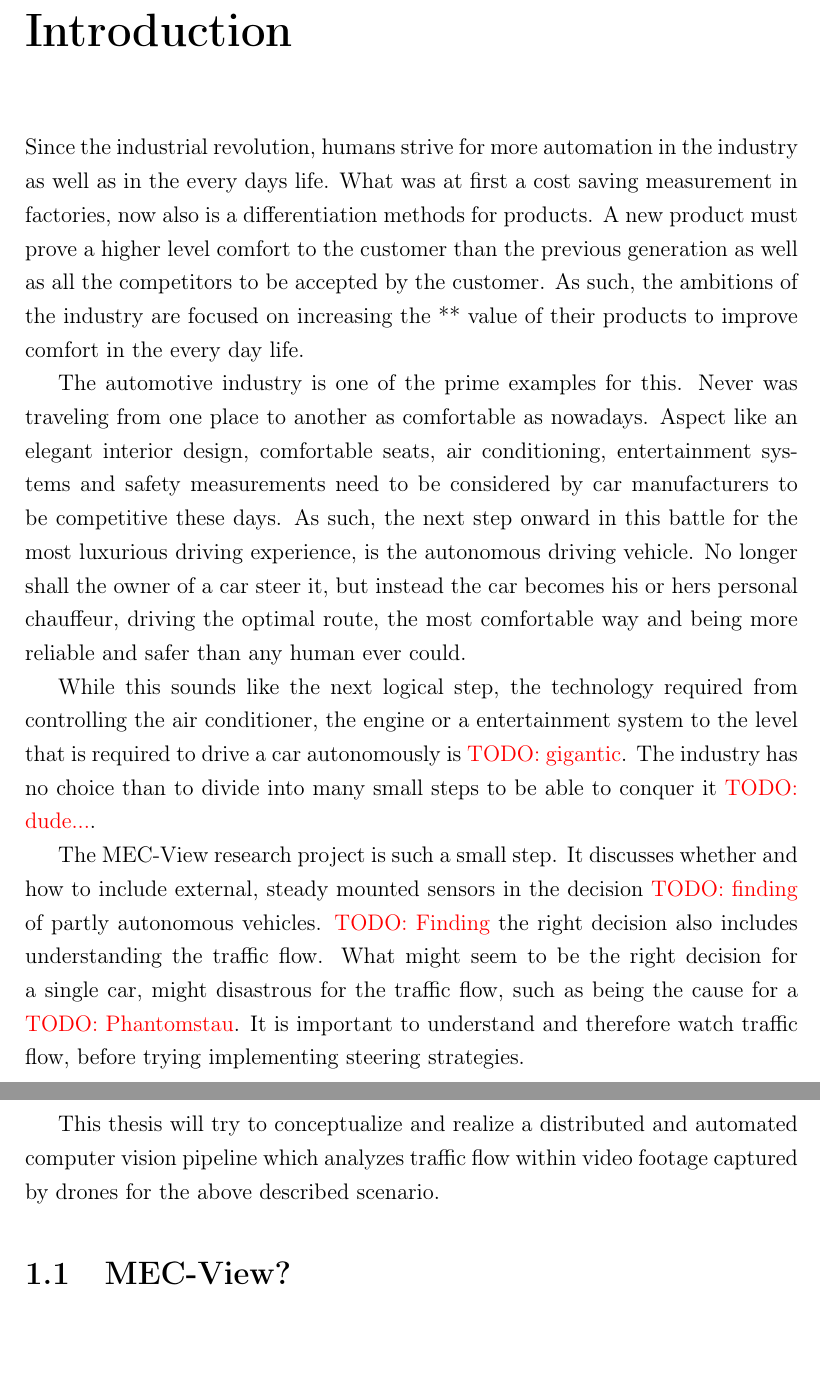
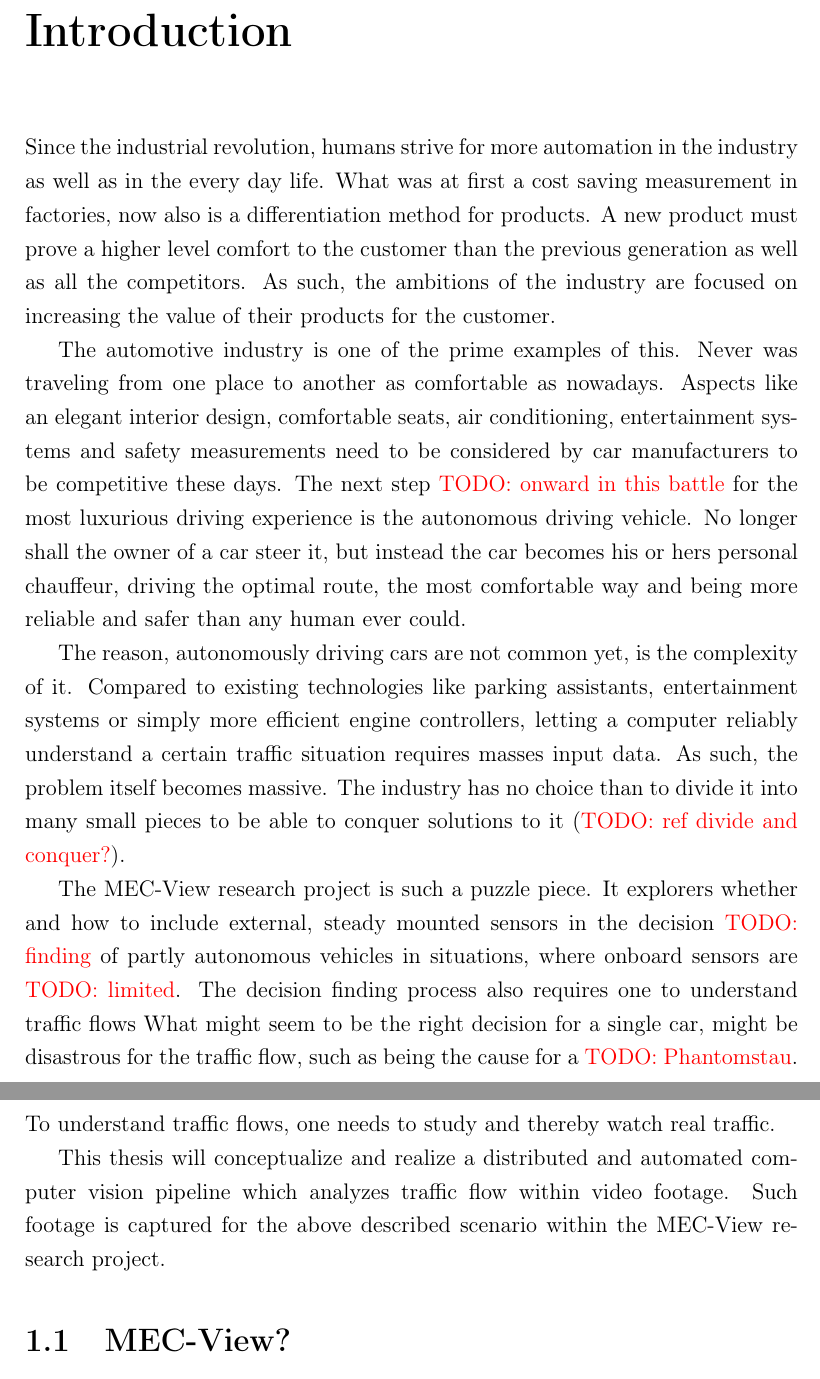
Before and after one commit to kellerkindt/master-thesis, a LaTeX thesis (main.tex, which reads chapters/intro.tex): two parts of pages 4 and 5 of 15, joined at a grey line, cut so that both start at the same text, the shorter picture padded with empty space. Compiled offline with pdfLaTeX.

Commit message:
Intro alpha 0.1.1

```diff
--- a/chapters/intro.tex
+++ b/chapters/intro.tex
@@ -1,26 +1,29 @@
 \chapter{Introduction}
 
-Since the industrial revolution, humans strive for more automation in the industry as well as in the every days life.
-What was at first a cost saving measurement in factories, now also is a differentiation methods for products.
-A new product must prove a higher level comfort to the customer than the previous generation as well as all the competitors to be accepted by the customer.
-As such, the ambitions of the industry are focused on increasing the ** value of their products to improve comfort in the every day life.
+Since the industrial revolution, humans strive for more automation in the industry as well as in the every day life.
+What was at first a cost saving measurement in factories, now also is a differentiation method for products.
+A new product must prove a higher level comfort to the customer than the previous generation as well as all the competitors.
+As such, the ambitions of the industry are focused on increasing the value of their products for the customer.
 
-The automotive industry is one of the prime examples for this.
+The automotive industry is one of the prime examples of this.
 Never was traveling from one place to another as comfortable as nowadays.
-Aspect like an elegant interior design, comfortable seats, air conditioning, entertainment systems and safety measurements need to be considered by car manufacturers to be competitive these days.
-As such, the next step onward in this battle for the most luxurious driving experience, is the autonomous driving vehicle.
+Aspects like an elegant interior design, comfortable seats, air conditioning, entertainment systems and safety measurements need to be considered by car manufacturers to be competitive these days.
+The next step \todo{onward in this battle} for the most luxurious driving experience is the autonomous driving vehicle.
 No longer shall the owner of a car steer it, but instead the car becomes his or hers personal chauffeur, driving the optimal route, the most comfortable way and being more reliable and safer than any human ever could.
 
-While this sounds like the next logical step, the technology required from controlling the air conditioner, the engine or a entertainment system to the level that is required to drive a car autonomously is \todo{gigantic}.
-The industry has no choice than to divide into many small steps to be able to conquer it \todo{dude...}.
+The reason, autonomously driving cars are not common yet, is the complexity of it.
+Compared to existing technologies like parking assistants, entertainment systems or simply more efficient engine controllers, letting a computer reliably understand a certain traffic situation requires masses input data.
+As such, the problem itself becomes massive.
+The industry has no choice than to divide it into many small pieces to be able to conquer solutions to it (\todo{ref divide and conquer?}).
 
-The MEC-View research project is such a small step.
-It discusses whether and how to include external, steady mounted sensors in the decision \todo{finding} of partly autonomous vehicles.
-\todo{Finding} the right decision also includes understanding the traffic flow.
-What might seem to be the right decision for a single car, might disastrous for the traffic flow, such as being the cause for a \todo{Phantomstau}.
-It is important to understand and therefore watch traffic flow, before trying implementing steering strategies.
+The MEC-View research project is such a puzzle piece.
+It explorers whether and how to include external, steady mounted sensors in the decision \todo{finding} of partly autonomous vehicles in situations, where onboard sensors are \todo{limited}.
+The decision finding process also requires one to understand traffic flows
+What might seem to be the right decision for a single car, might be disastrous for the traffic flow, such as being the cause for a \todo{Phantomstau}.
+To understand traffic flows, one needs to study and thereby watch real traffic.
 
-This thesis will try to conceptualize and realize a distributed and automated computer vision pipeline which analyzes traffic flow within video footage captured by drones for the above described scenario.
+This thesis will conceptualize and realize a distributed and automated computer vision pipeline which analyzes traffic flow within video footage.
+Such footage is captured for the above described scenario within the MEC-View research project.
 
 
 
```
Also changed, not shown: main.pdf.
